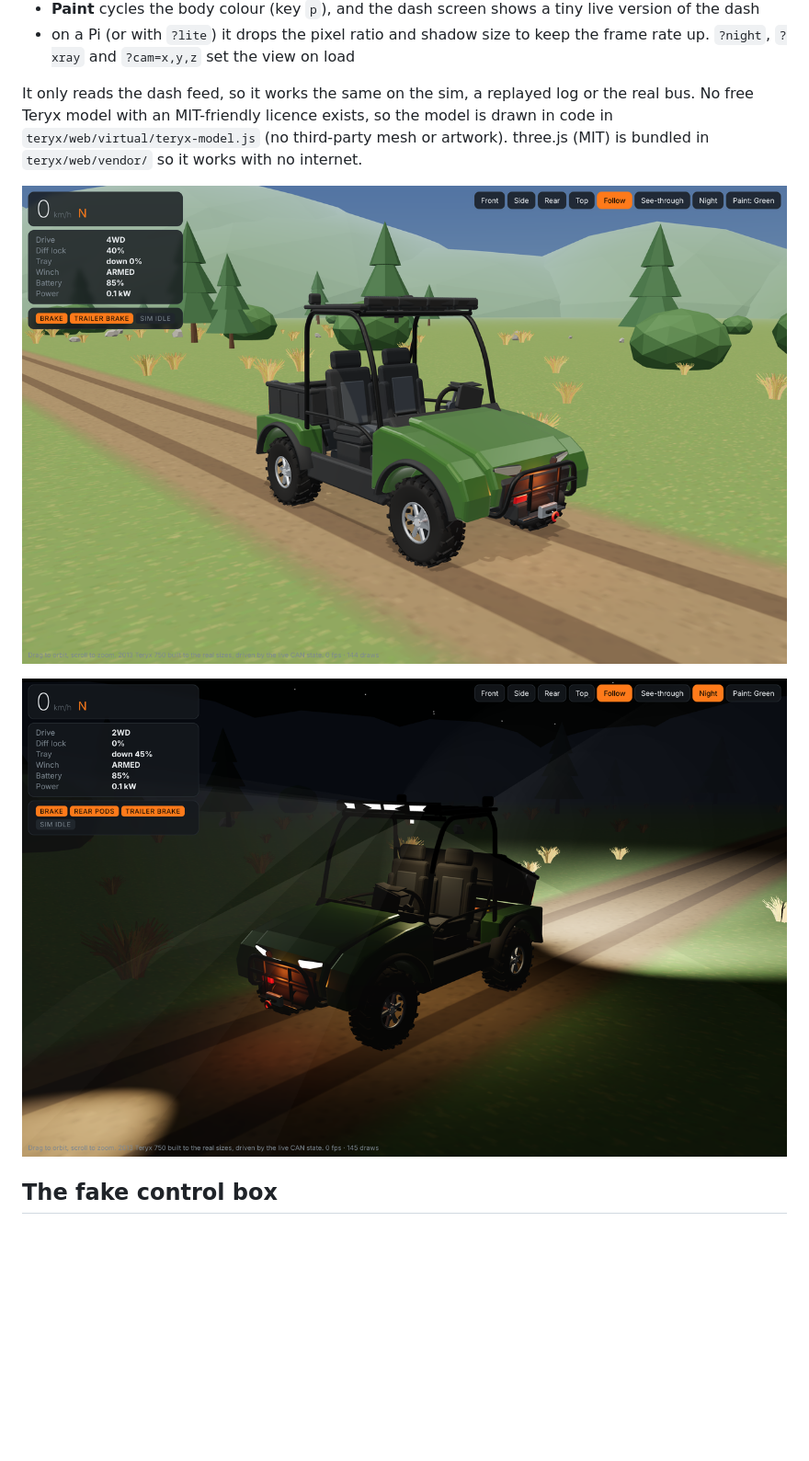
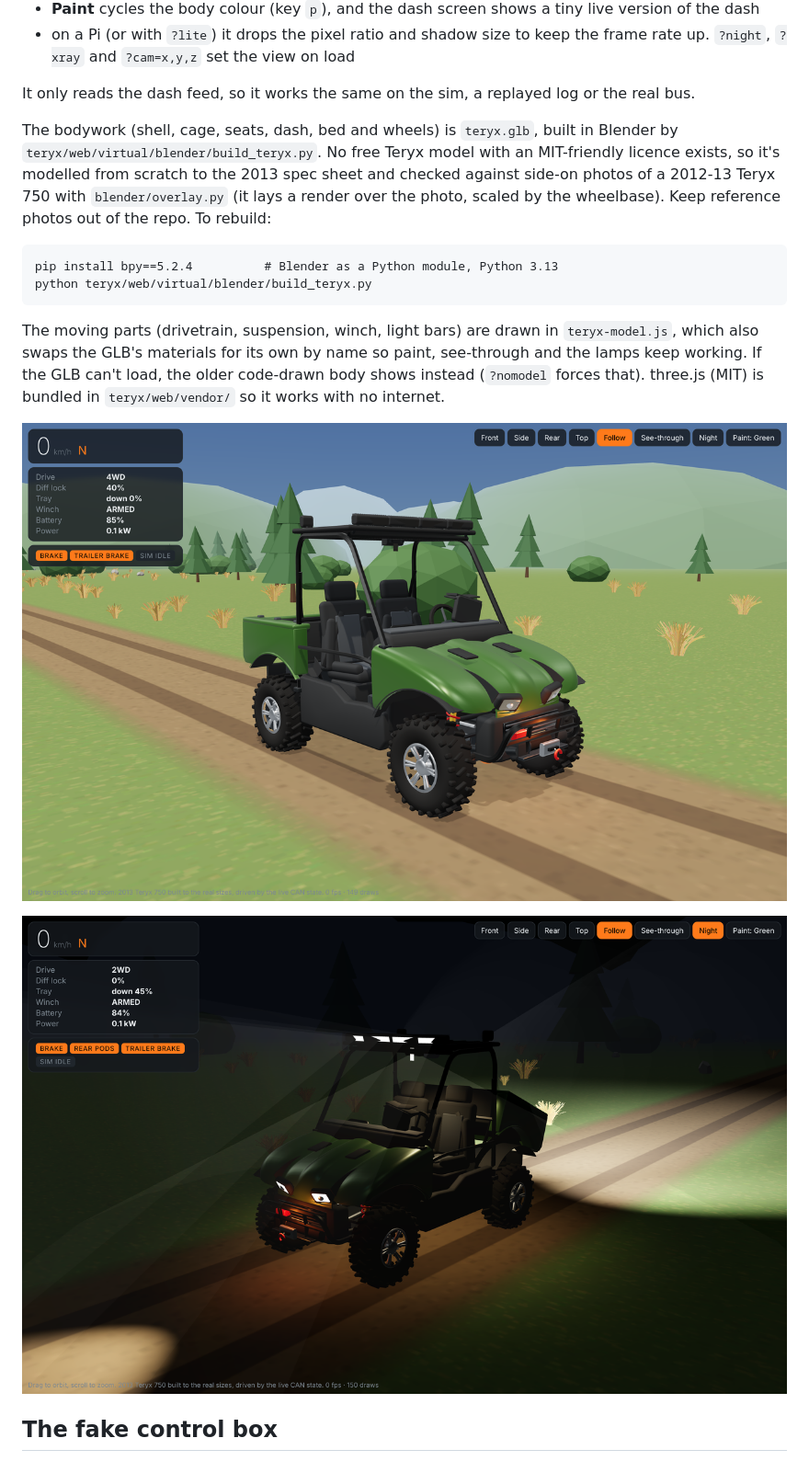
Before and after one commit to electrumnz/TERYXDACTL, a Markdown page: docs/TEST_ENVIRONMENT.md, the part around the change. Shown at 92% size. GitHub-like rendering; pictures changed too: docs/img/virtual-teryx-day.png, docs/img/virtual-teryx-night.png; blank space fills up the shorter version.

```diff
--- a/docs/TEST_ENVIRONMENT.md
+++ b/docs/TEST_ENVIRONMENT.md
@@ -110,9 +110,23 @@ CAN bus is saying, live:
   the frame rate up. `?night`, `?xray` and `?cam=x,y,z` set the view on load
 
 It only reads the dash feed, so it works the same on the sim, a replayed log
-or the real bus. No free Teryx model with an MIT-friendly licence
-exists, so the model is drawn in code in `teryx/web/virtual/teryx-model.js`
-(no third-party mesh or artwork). three.js (MIT) is bundled in `teryx/web/vendor/` so it works with no internet.
+or the real bus.
+
+The bodywork (shell, cage, seats, dash, bed and wheels) is `teryx.glb`, built
+in Blender by `teryx/web/virtual/blender/build_teryx.py`. No free Teryx model
+with an MIT-friendly licence exists, so it's modelled from scratch to the
+2013 spec sheet and checked against side-on photos of a 2012-13 Teryx 750
+with `blender/overlay.py` (it lays a render over the photo, scaled by the
+wheelbase). Keep reference photos out of the repo. To rebuild:
+
+    pip install bpy==5.2.4          # Blender as a Python module, Python 3.13
+    python teryx/web/virtual/blender/build_teryx.py
+
+The moving parts (drivetrain, suspension, winch, light bars) are drawn in
+`teryx-model.js`, which also swaps the GLB's materials for its own by name so
+paint, see-through and the lamps keep working. If the GLB can't load, the
+older code-drawn body shows instead (`?nomodel` forces that). three.js (MIT)
+is bundled in `teryx/web/vendor/` so it works with no internet.
 
 ![Virtual Teryx](img/virtual-teryx-day.png)
 
```
Also changed, not shown: 8 other files.
